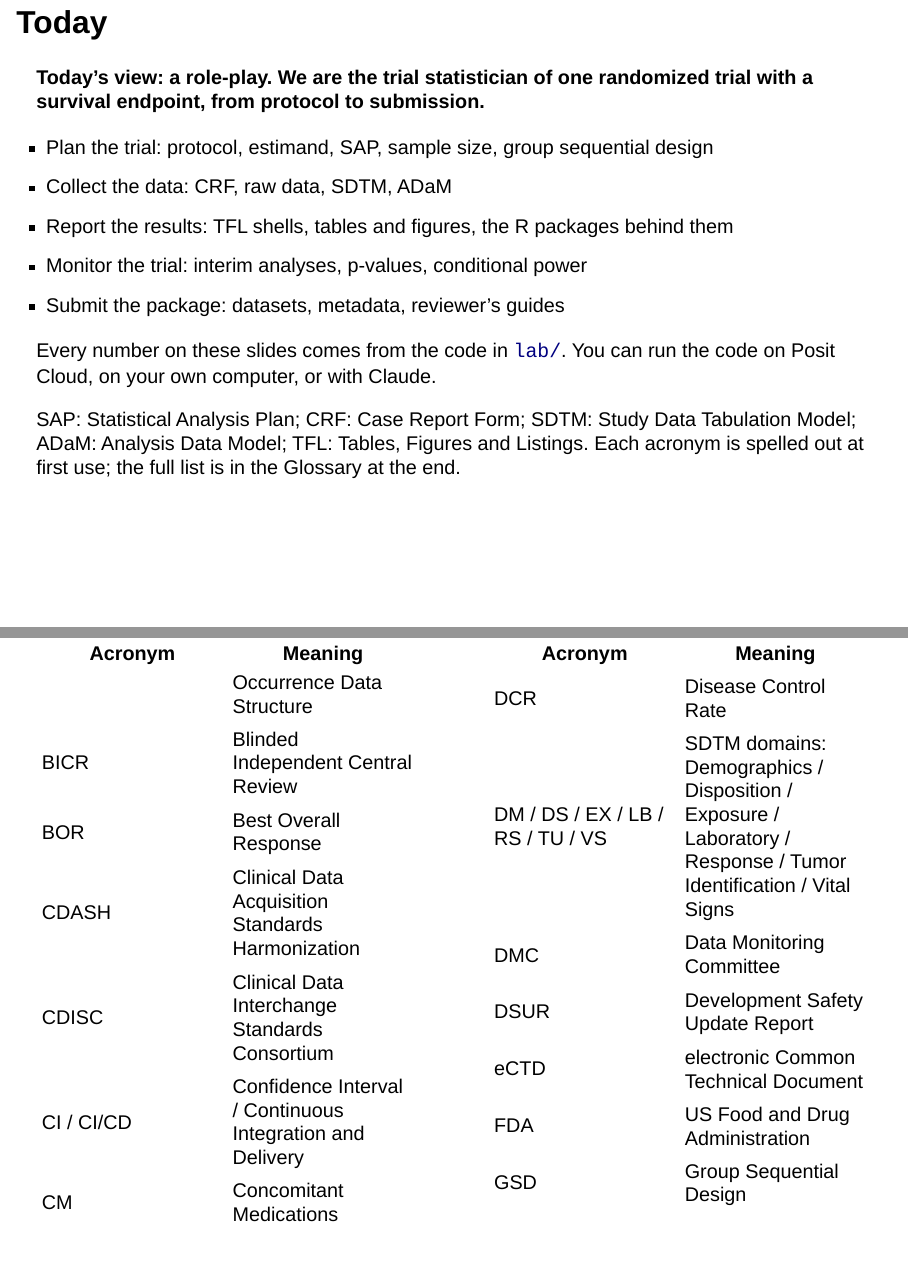
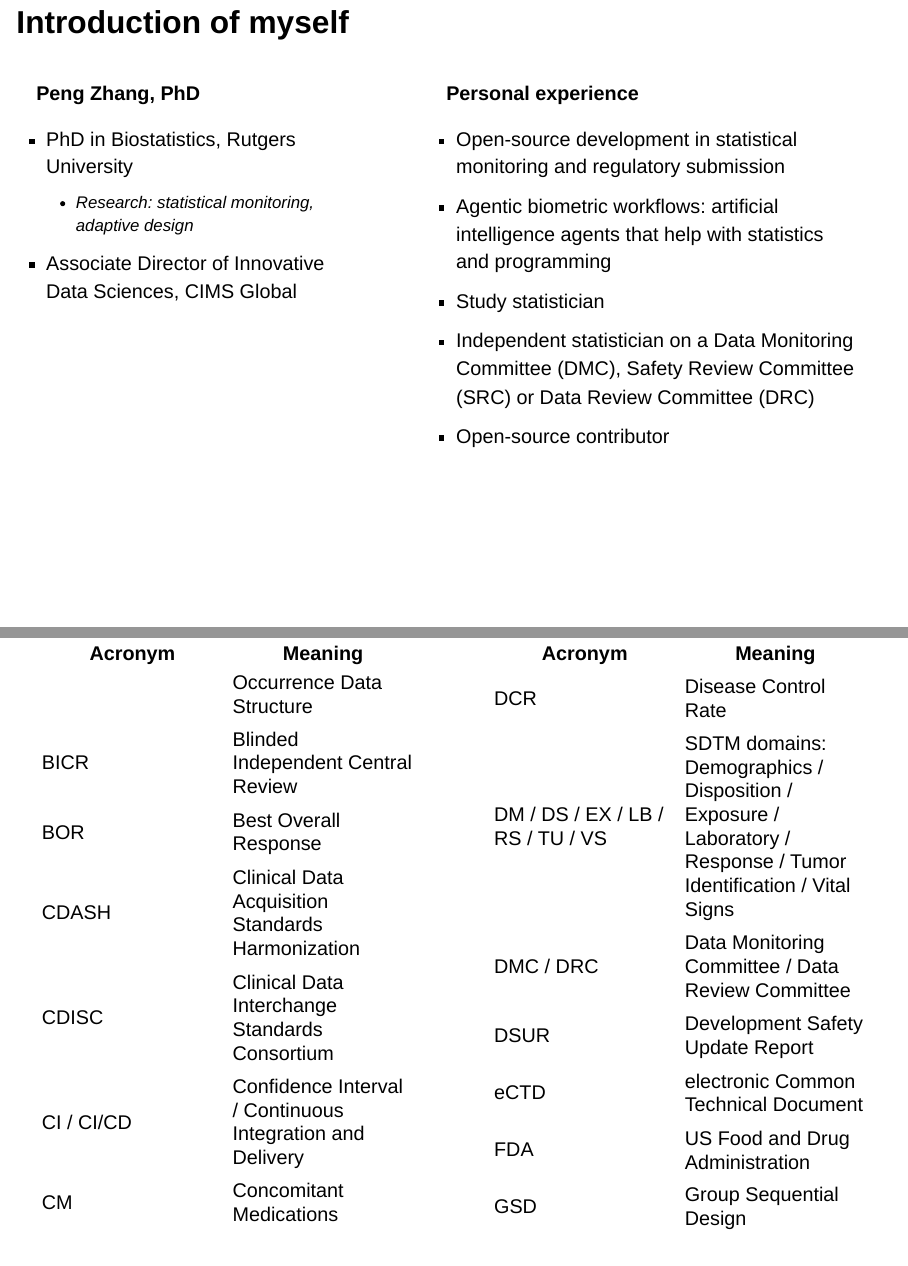
Before and after one commit to pzhang724/cu-survival-fall-2026, a Quarto document (slides/index.qmd): pages 2 and 90 of 93 before the commit and pages 2 and 91 of 94 after it, joined at a grey line. Rendered offline with R 4.5, knitr and Pandoc in place of Quarto, with nearby package versions; drawn as Slidy slides in place of the format the file asks for; some code elsewhere in the file could not run offline.

Commit message:
Slide 2: speaker introduction; add DRC to the glossary
Co-Authored-By: Claude Opus 5.5 <noreply@anthropic.com>
Claude-Session: https://claude.ai/code/session_01UaxgiQvGmwcFKRKpetq8oo

````diff
--- a/CLAUDE.md
+++ b/CLAUDE.md
@@ -144,6 +144,8 @@ small summary tables on the slides, not for TFLs.
 * **Concomitant medications**: most pilot records are "UNCODED"; the table shows
   them by verbatim name under "Not yet coded".
 * **Data cut-off** is always written out; do not use the abbreviation "DCO".
+* **Slide 2** is the speaker's own introduction ("Introduction of myself":
+  education, current role, experience), placed before "Today".
 * **Synthetic data**: the slides say that all data are synthetic test data
   from pharmaverse and that no real patient data are used.
 * **Links to the repository** on slides (code, data, docs) always point to the
--- a/slides/index.qmd
+++ b/slides/index.qmd
@@ -77,3 +77,23 @@ gh <- function(path) {
 irt_date_example <- read_raw("irt")$RANDOMIZATION_DATE[1]
 lb_example <- read_raw("lb")[1, ]
 ```
+
+## Introduction of myself
+
+:::: {.columns}
+::: {.column width="45%"}
+**Peng Zhang, PhD**
+
+* PhD in Biostatistics, Rutgers University
+  * Research: statistical monitoring, adaptive design
+* Associate Director of Innovative Data Sciences, CIMS Global
+:::
+::: {.column width="55%"}
+**Personal experience**
+
+* Open-source development in statistical monitoring and regulatory submission
+* Agentic biometric workflows: artificial intelligence agents that help with
+  statistics and programming
+* Study statistician
+* Independent statistician on a Data Monitoring Committee (DMC), Safety Review
+  Committee (SRC) or Data Review Committee (DRC)
@@ -1304,7 +1333,7 @@ Questions?
 | DBL | Database Lock |
 | DCR | Disease Control Rate |
 | DM / DS / EX / LB / RS / TU / VS | SDTM domains: Demographics / Disposition / Exposure / Laboratory / Response / Tumor Identification / Vital Signs |
-| DMC | Data Monitoring Committee |
+| DMC / DRC | Data Monitoring Committee / Data Review Committee |
 | DSUR | Development Safety Update Report |
 | eCTD | electronic Common Technical Document |
 | FDA | US Food and Drug Administration |
````
Also changed, not shown: lab/docs/00_glossary.md, slides/index.qmd (9 more changed lines).
